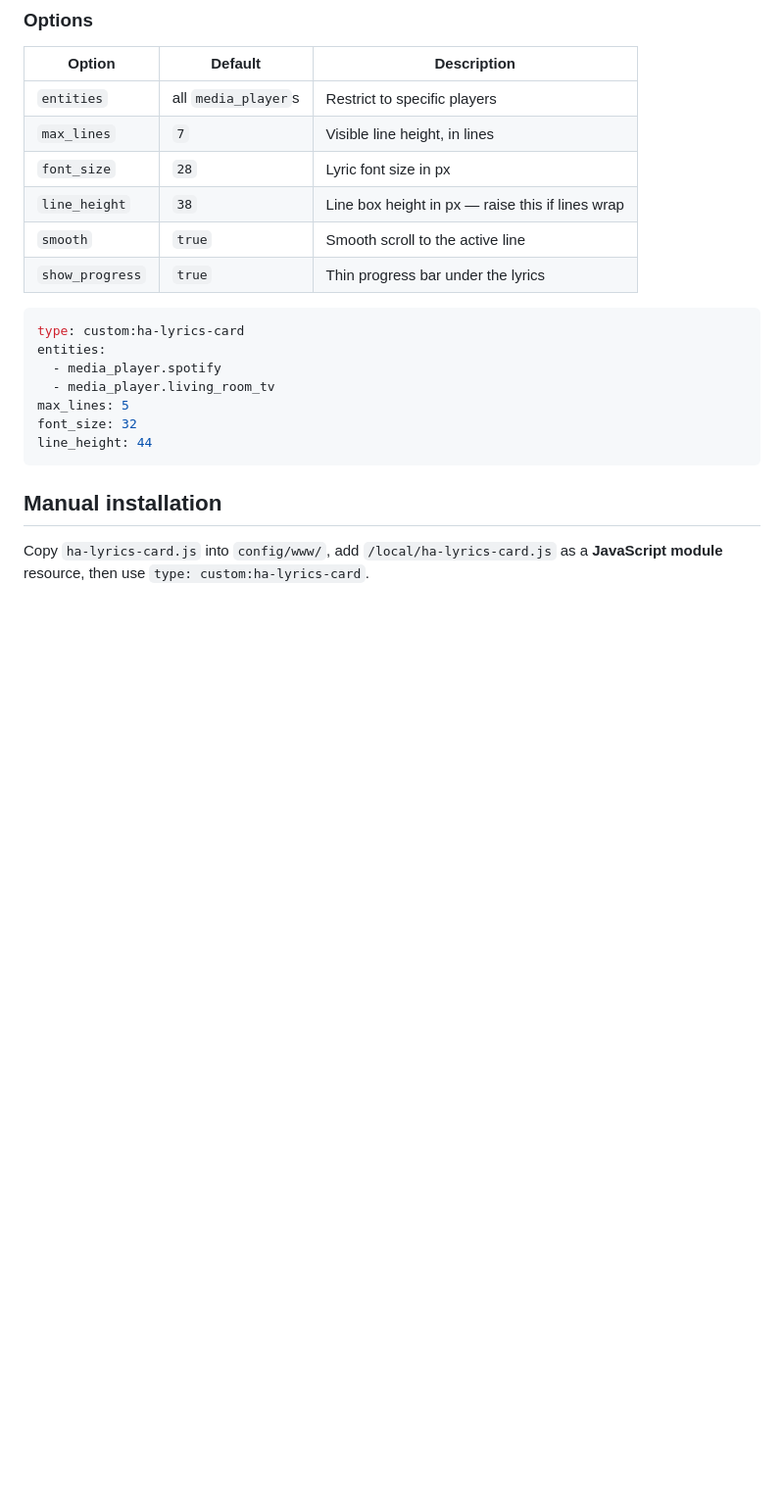
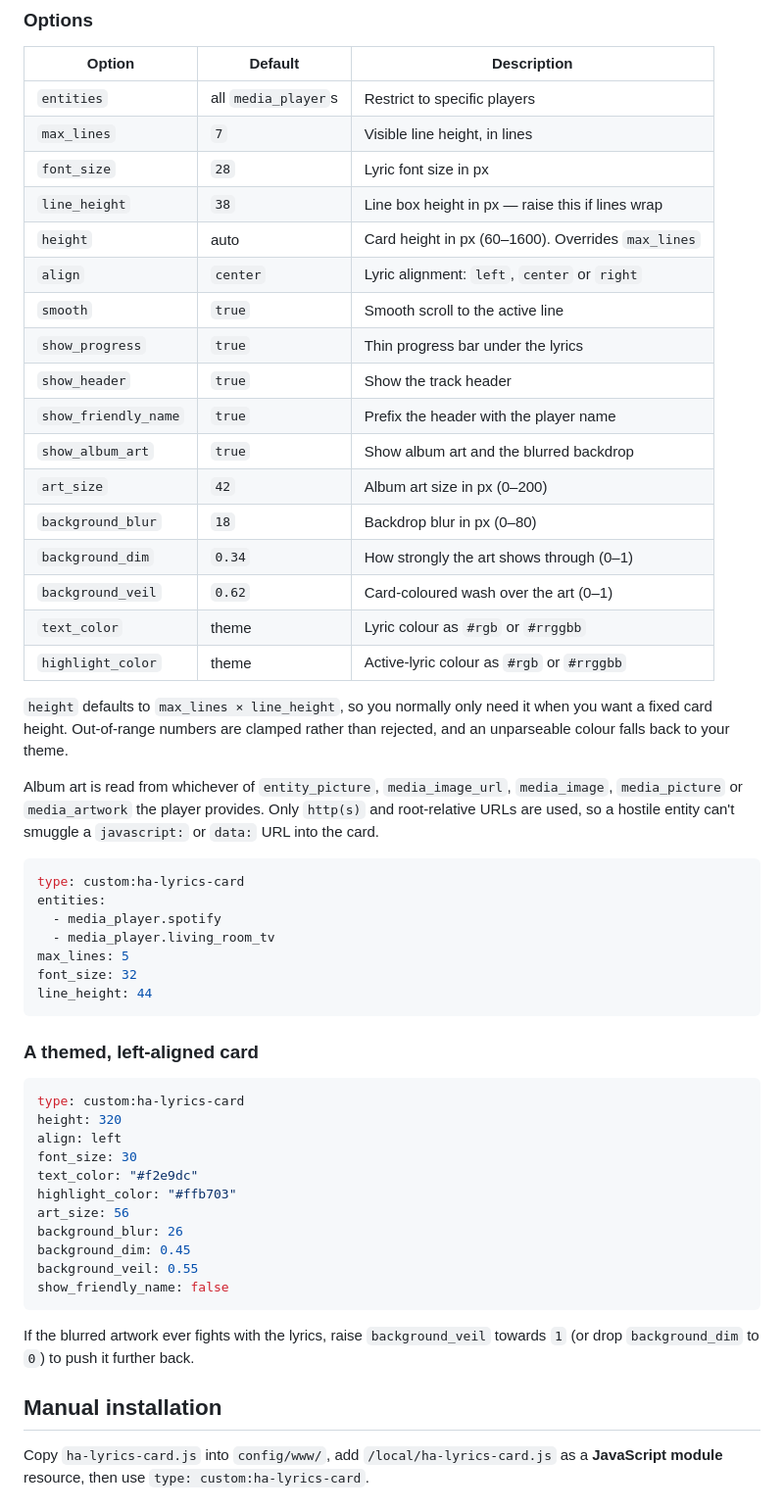
Before and after one commit to Kedharnadh/ha-lyrics-card, a Markdown page: README.md, the part around one of its changes. Shown at 98% size. Rendered like a GitHub page; blank space fills up the shorter version.

````diff
--- a/README.md
+++ b/README.md
@@ -68,8 +73,28 @@ the card picker by searching for **Lyrics Card**.
 | `max_lines` | `7` | Visible line height, in lines |
 | `font_size` | `28` | Lyric font size in px |
 | `line_height` | `38` | Line box height in px — raise this if lines wrap |
+| `height` | auto | Card height in px (60–1600). Overrides `max_lines` |
+| `align` | `center` | Lyric alignment: `left`, `center` or `right` |
 | `smooth` | `true` | Smooth scroll to the active line |
 | `show_progress` | `true` | Thin progress bar under the lyrics |
+| `show_header` | `true` | Show the track header |
+| `show_friendly_name` | `true` | Prefix the header with the player name |
+| `show_album_art` | `true` | Show album art and the blurred backdrop |
+| `art_size` | `42` | Album art size in px (0–200) |
+| `background_blur` | `18` | Backdrop blur in px (0–80) |
+| `background_dim` | `0.34` | How strongly the art shows through (0–1) |
+| `background_veil` | `0.62` | Card-coloured wash over the art (0–1) |
+| `text_color` | theme | Lyric colour as `#rgb` or `#rrggbb` |
+| `highlight_color` | theme | Active-lyric colour as `#rgb` or `#rrggbb` |
+
+`height` defaults to `max_lines × line_height`, so you normally only need it when
+you want a fixed card height. Out-of-range numbers are clamped rather than
+rejected, and an unparseable colour falls back to your theme.
+
+Album art is read from whichever of `entity_picture`, `media_image_url`,
+`media_image`, `media_picture` or `media_artwork` the player provides. Only
+`http(s)` and root-relative URLs are used, so a hostile entity can't smuggle a
+`javascript:` or `data:` URL into the card.
 
 ```yaml
 type: custom:ha-lyrics-card
@@ -80,6 +105,25 @@ max_lines: 5
 font_size: 32
 line_height: 44
 ```
+
+### A themed, left-aligned card
+
+```yaml
+type: custom:ha-lyrics-card
+height: 320
+align: left
+font_size: 30
+text_color: "#f2e9dc"
+highlight_color: "#ffb703"
+art_size: 56
+background_blur: 26
+background_dim: 0.45
+background_veil: 0.55
+show_friendly_name: false
+```
+
+If the blurred artwork ever fights with the lyrics, raise `background_veil`
+towards `1` (or drop `background_dim` to `0`) to push it further back.
 
 ## Manual installation
 
````
Also changed, not shown: other parts of README.md (+13 -5 lines), docs/card.png, 4 other files.
